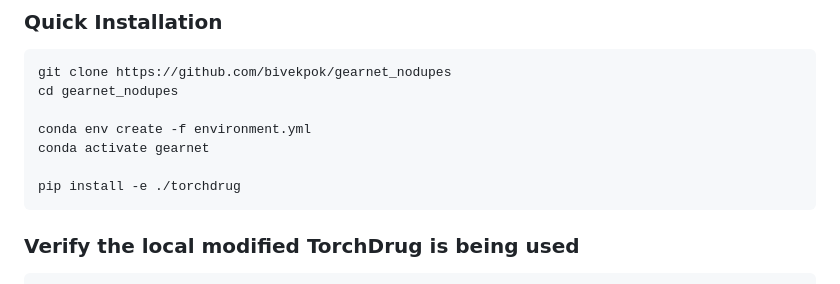
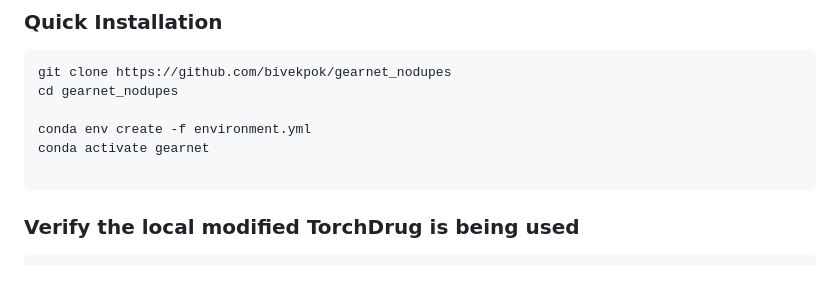
Before and after one commit to bivekpok/gearnet_nodupes, a Markdown page: README.md, the part around the change. Drawn GitHub-style.

Commit message:
Remove pip install command for torchdrug
Remove installation command for torchdrug

````diff
--- a/README.md
+++ b/README.md
@@ -123,7 +123,6 @@ cd gearnet_nodupes
 conda env create -f environment.yml
 conda activate gearnet
 
-pip install -e ./torchdrug
 ```
 
 ### Verify the local modified TorchDrug is being used
````
